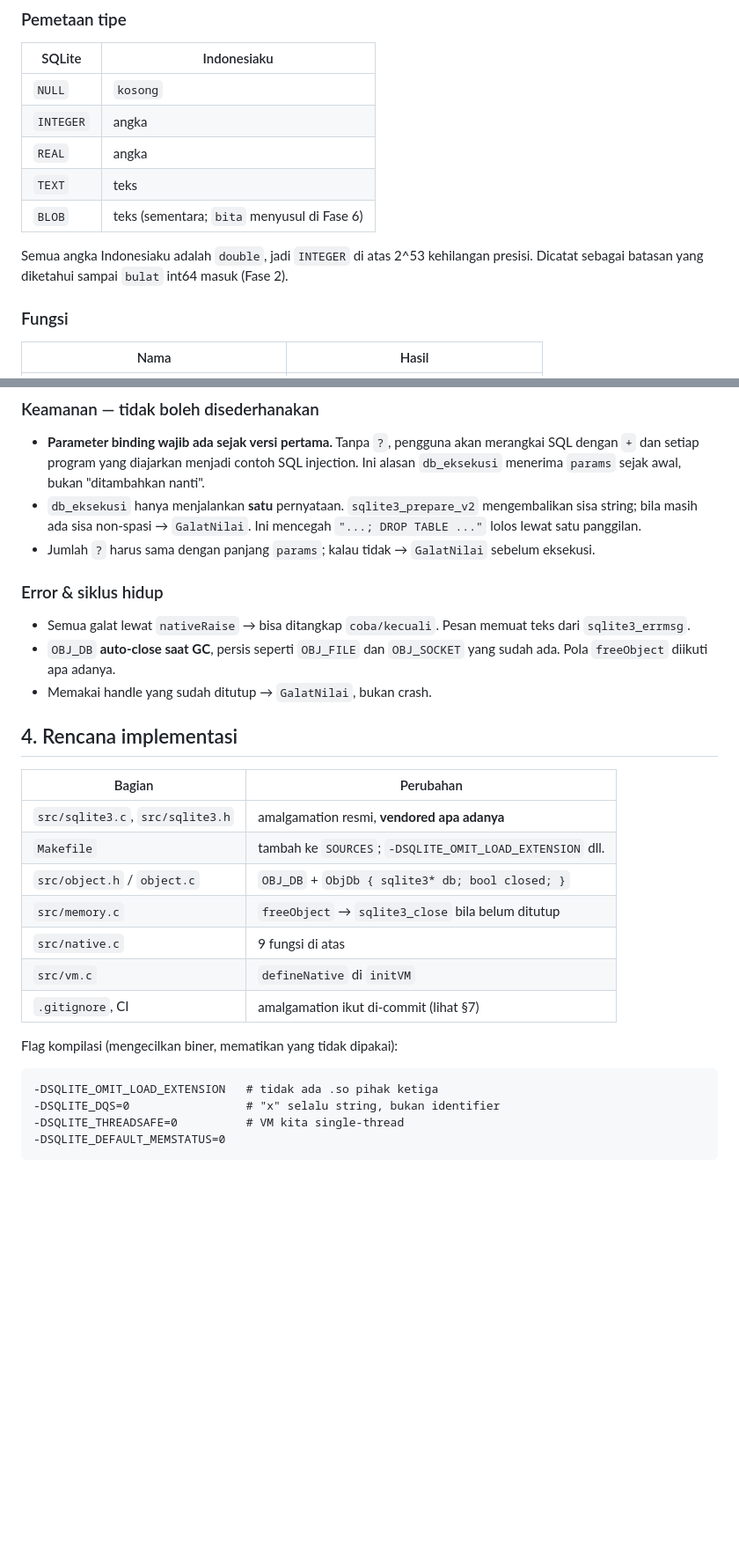
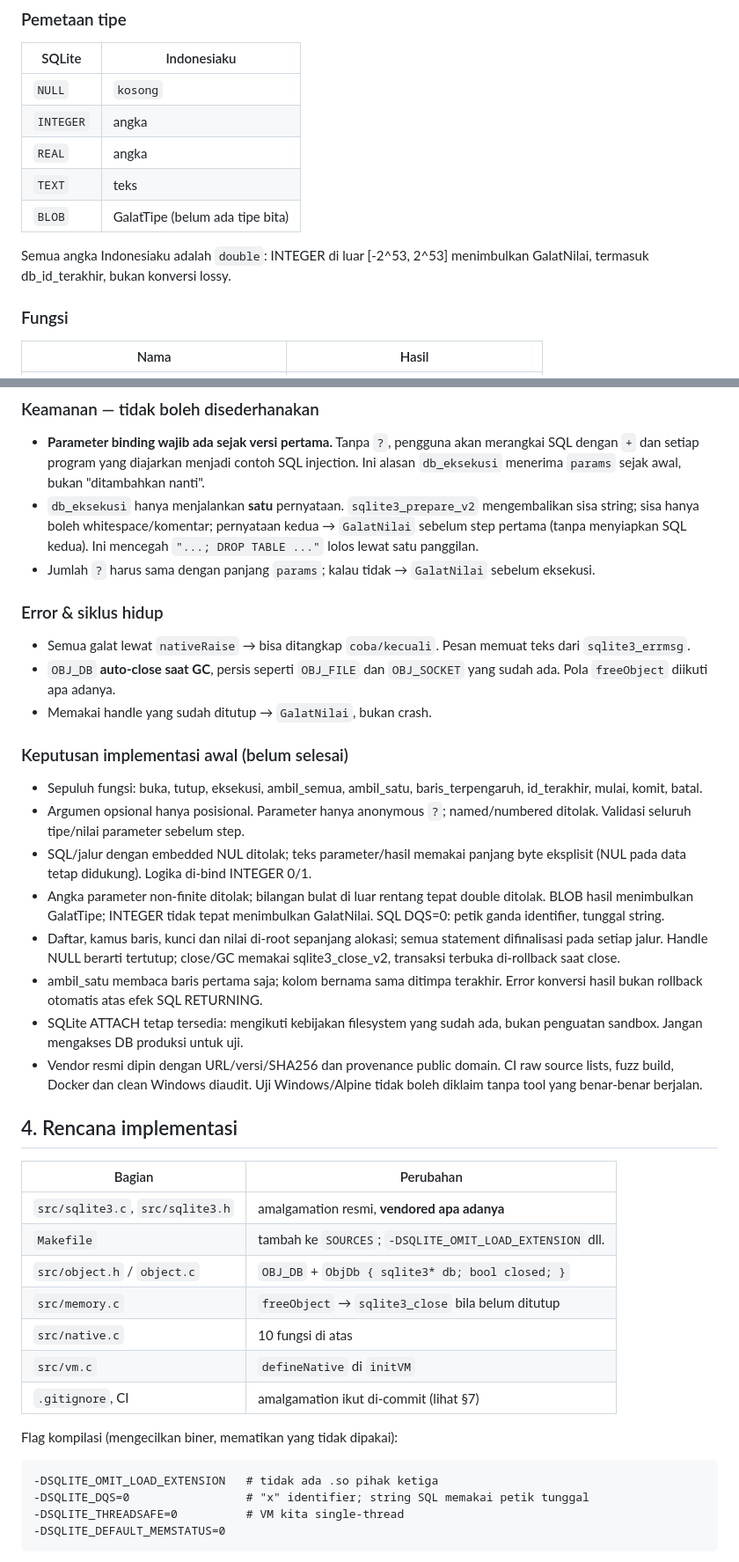
Before and after one commit to teguh02/Indonesiaku, a Markdown page: docs/RENCANA_FITUR/basis_data_sqlite.md, 2 parts joined by grey strips. Shown at 88% size. Rendered like a GitHub page; blank space fills up the shorter version.

Commit message:
docs: correct SQLite implementation decisions before coding

````diff
--- a/docs/RENCANA_FITUR/basis_data_sqlite.md
+++ b/docs/RENCANA_FITUR/basis_data_sqlite.md
@@ -72,11 +72,10 @@ dan untuk latihan di playground yang filesystem-nya read-only.
 | `INTEGER` | angka |
 | `REAL` | angka |
 | `TEXT` | teks |
-| `BLOB` | teks (sementara; `bita` menyusul di Fase 6) |
+| `BLOB` | GalatTipe (belum ada tipe bita) |
 
-Semua angka Indonesiaku adalah `double`, jadi `INTEGER` di atas 2^53 kehilangan
-presisi. Dicatat sebagai batasan yang diketahui sampai `bulat` int64 masuk
-(Fase 2).
+Semua angka Indonesiaku adalah `double`: INTEGER di luar [-2^53, 2^53]
+menimbulkan GalatNilai, termasuk db_id_terakhir, bukan konversi lossy.
 
 ### Fungsi
 
@@ -98,7 +97,8 @@ presisi. Dicatat sebagai batasan yang diketahui sampai `bulat` int64 masuk
   contoh SQL injection. Ini alasan `db_eksekusi` menerima `params` sejak awal,
   bukan "ditambahkan nanti".
 - `db_eksekusi` hanya menjalankan **satu** pernyataan. `sqlite3_prepare_v2`
-  mengembalikan sisa string; bila masih ada sisa non-spasi → `GalatNilai`.
+  mengembalikan sisa string; sisa hanya boleh whitespace/komentar; pernyataan kedua → `GalatNilai`
+  sebelum step pertama (tanpa menyiapkan SQL kedua).
   Ini mencegah `"...; DROP TABLE ..."` lolos lewat satu panggilan.
 - Jumlah `?` harus sama dengan panjang `params`; kalau tidak → `GalatNilai`
   sebelum eksekusi.
@@ -111,6 +111,28 @@ presisi. Dicatat sebagai batasan yang diketahui sampai `bulat` int64 masuk
   yang sudah ada. Pola `freeObject` diikuti apa adanya.
 - Memakai handle yang sudah ditutup → `GalatNilai`, bukan crash.
 
+### Keputusan implementasi awal (belum selesai)
+
+- Sepuluh fungsi: buka, tutup, eksekusi, ambil_semua, ambil_satu,
+  baris_terpengaruh, id_terakhir, mulai, komit, batal.
+- Argumen opsional hanya posisional. Parameter hanya anonymous `?`;
+  named/numbered ditolak. Validasi seluruh tipe/nilai parameter sebelum step.
+- SQL/jalur dengan embedded NUL ditolak; teks parameter/hasil memakai panjang
+  byte eksplisit (NUL pada data tetap didukung). Logika di-bind INTEGER 0/1.
+- Angka parameter non-finite ditolak; bilangan bulat di luar rentang tepat
+  double ditolak. BLOB hasil menimbulkan GalatTipe; INTEGER tidak tepat
+  menimbulkan GalatNilai. SQL DQS=0: petik ganda identifier, tunggal string.
+- Daftar, kamus baris, kunci dan nilai di-root sepanjang alokasi; semua
+  statement difinalisasi pada setiap jalur. Handle NULL berarti tertutup;
+  close/GC memakai sqlite3_close_v2, transaksi terbuka di-rollback saat close.
+- ambil_satu membaca baris pertama saja; kolom bernama sama ditimpa terakhir.
+  Error konversi hasil bukan rollback otomatis atas efek SQL RETURNING.
+- SQLite ATTACH tetap tersedia: mengikuti kebijakan filesystem yang sudah
+  ada, bukan penguatan sandbox. Jangan mengakses DB produksi untuk uji.
+- Vendor resmi dipin dengan URL/versi/SHA256 dan provenance public domain.
+  CI raw source lists, fuzz build, Docker dan clean Windows diaudit.
+  Uji Windows/Alpine tidak boleh diklaim tanpa tool yang benar-benar berjalan.
+
 ## 4. Rencana implementasi
 
 | Bagian | Perubahan |
@@ -119,7 +141,7 @@ presisi. Dicatat sebagai batasan yang diketahui sampai `bulat` int64 masuk
 | `Makefile` | tambah ke `SOURCES`; `-DSQLITE_OMIT_LOAD_EXTENSION` dll. |
 | `src/object.h` / `object.c` | `OBJ_DB` + `ObjDb { sqlite3* db; bool closed; }` |
 | `src/memory.c` | `freeObject` → `sqlite3_close` bila belum ditutup |
-| `src/native.c` | 9 fungsi di atas |
+| `src/native.c` | 10 fungsi di atas |
 | `src/vm.c` | `defineNative` di `initVM` |
 | `.gitignore`, CI | amalgamation ikut di-commit (lihat §7) |
 
@@ -127,7 +149,7 @@ Flag kompilasi (mengecilkan biner, mematikan yang tidak dipakai):
 
 ```
 -DSQLITE_OMIT_LOAD_EXTENSION   # tidak ada .so pihak ketiga
--DSQLITE_DQS=0                 # "x" selalu string, bukan identifier
+-DSQLITE_DQS=0                 # "x" identifier; string SQL memakai petik tunggal
 -DSQLITE_THREADSAFE=0          # VM kita single-thread
 -DSQLITE_DEFAULT_MEMSTATUS=0
 ```
````
Also changed, not shown: other parts of docs/RENCANA_FITUR/basis_data_sqlite.md (+2 -2 lines).
